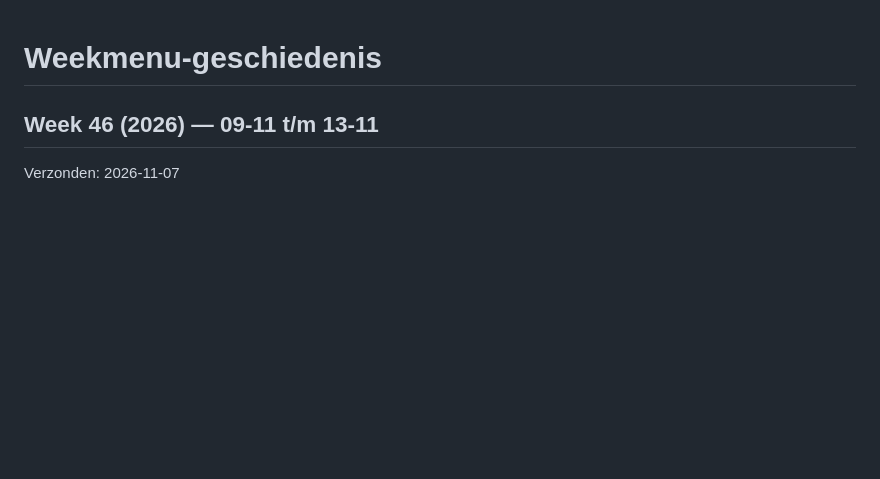
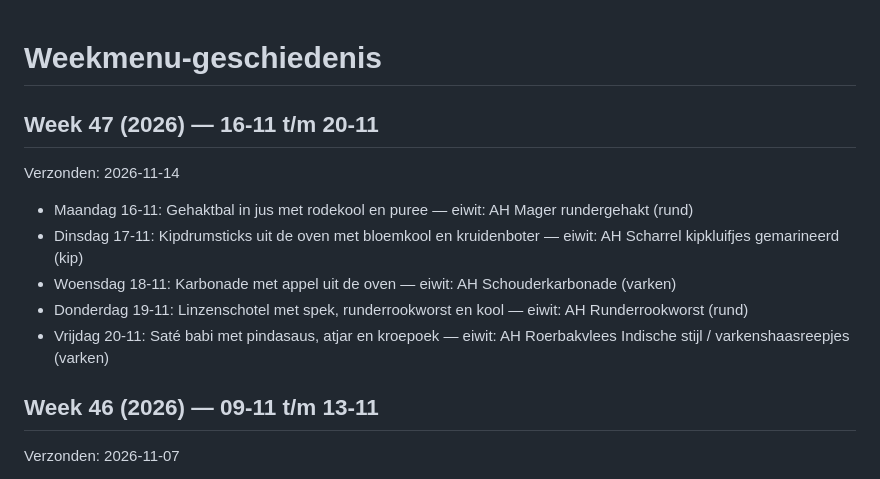
Before and after one commit to jpbriaire/ah-weekmenu-state, a Markdown page: weekmenu-geschiedenis.md, the part around the change. Drawn GitHub-style; blank space fills up the shorter version.

Commit message:
Weekmenu week 47
Co-Authored-By: Claude Sonnet 5 <noreply@anthropic.com>
Claude-Session: https://claude.ai/code/session_01CK5KWMw4xryMn6MYqaoDz9

```diff
--- a/weekmenu-geschiedenis.md
+++ b/weekmenu-geschiedenis.md
@@ -1,4 +1,13 @@
 # Weekmenu-geschiedenis
+
+## Week 47 (2026) — 16-11 t/m 20-11
+Verzonden: 2026-11-14
+
+- Maandag 16-11: Gehaktbal in jus met rodekool en puree — eiwit: AH Mager rundergehakt (rund)
+- Dinsdag 17-11: Kipdrumsticks uit de oven met bloemkool en kruidenboter — eiwit: AH Scharrel kipkluifjes gemarineerd (kip)
+- Woensdag 18-11: Karbonade met appel uit de oven — eiwit: AH Schouderkarbonade (varken)
+- Donderdag 19-11: Linzenschotel met spek, runderrookworst en kool — eiwit: AH Runderrookworst (rund)
+- Vrijdag 20-11: Saté babi met pindasaus, atjar en kroepoek — eiwit: AH Roerbakvlees Indische stijl / varkenshaasreepjes (varken)
 
 ## Week 46 (2026) — 09-11 t/m 13-11
 Verzonden: 2026-11-07
```
